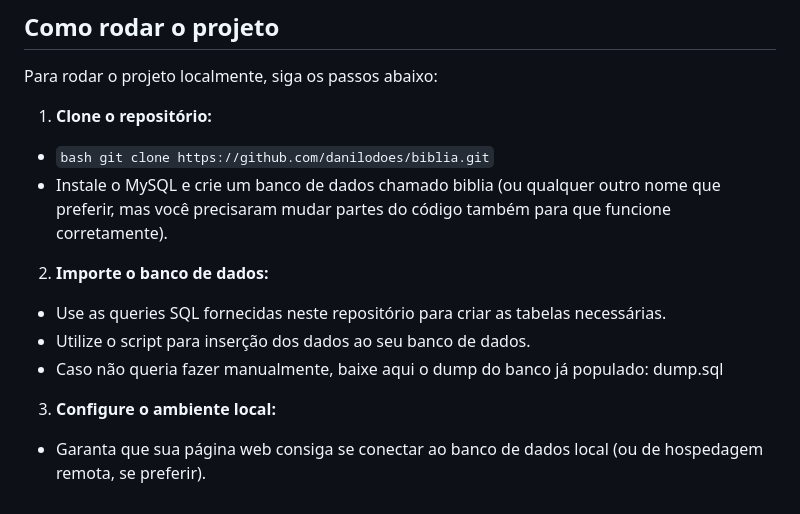
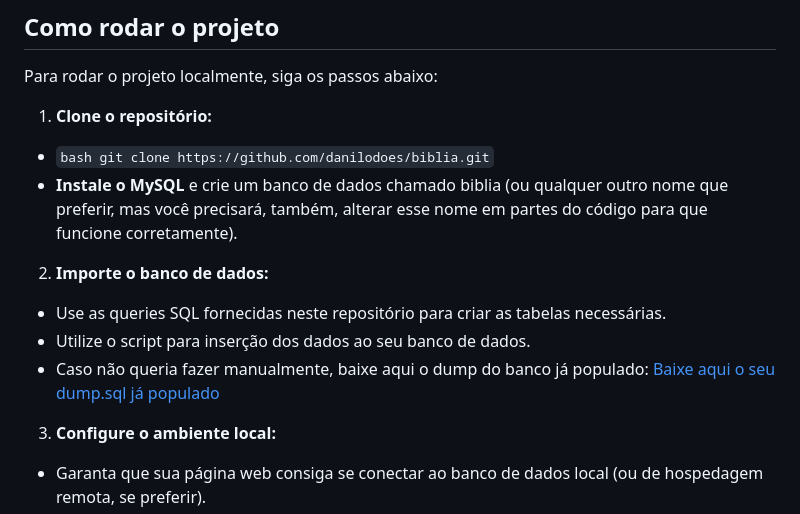
Before and after one commit to danilodoes/biblia, a Markdown page: README.md, the part around the change. GitHub-like rendering.

````diff
--- a/README.md
+++ b/README.md
@@ -40,12 +40,12 @@ Para rodar o projeto localmente, siga os passos abaixo:
 
 1. **Clone o repositório:**
 - ```bash git clone https://github.com/danilodoes/biblia.git```
-- Instale o MySQL e crie um banco de dados chamado biblia (ou qualquer outro nome que preferir, mas você precisaram mudar partes do código também para que funcione corretamente).
+- **Instale o MySQL** e crie um banco de dados chamado biblia (ou qualquer outro nome que preferir, mas você precisará, também, alterar esse nome em partes do código para que funcione corretamente).
 
 2. **Importe o banco de dados:**
 - Use as queries SQL fornecidas neste repositório para criar as tabelas necessárias.
 - Utilize o script para inserção dos dados ao seu banco de dados.
-- Caso não queria fazer manualmente, baixe aqui o dump do banco já populado: dump.sql
+- Caso não queria fazer manualmente, baixe aqui o dump do banco já populado: [Baixe aqui o seu dump.sql já populado](drive.google.com)
 
 3. **Configure o ambiente local:**
 - Garanta que sua página web consiga se conectar ao banco de dados local (ou de hospedagem remota, se preferir).
````
